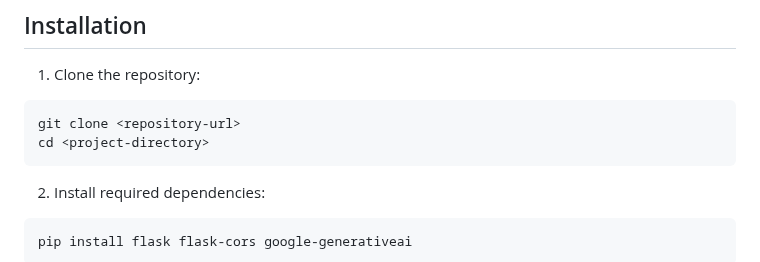
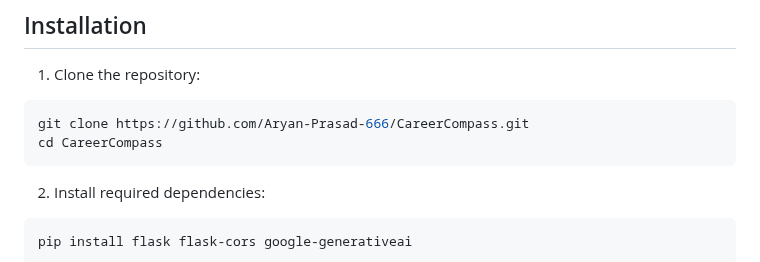
Before and after one commit to Aryan-Prasad-666/CareerCompass, a Markdown page: README.md, the part around the change. Drawn GitHub-style.

````diff
--- a/README.md
+++ b/README.md
@@ -24,8 +24,8 @@ This website is launched at: https://careercompass.pythonanywhere.com/
 
 1. Clone the repository:
 ```bash
-git clone <repository-url>
-cd <project-directory>
+git clone https://github.com/Aryan-Prasad-666/CareerCompass.git
+cd CareerCompass
 ```
 
 2. Install required dependencies:
````
